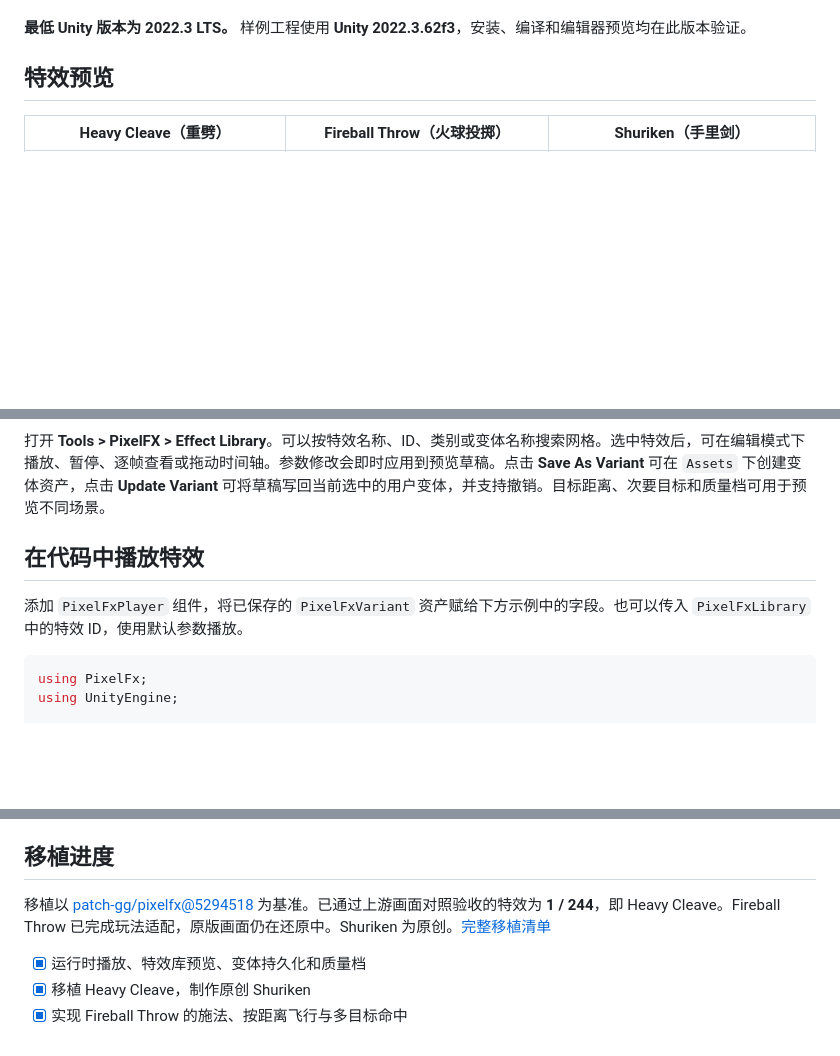
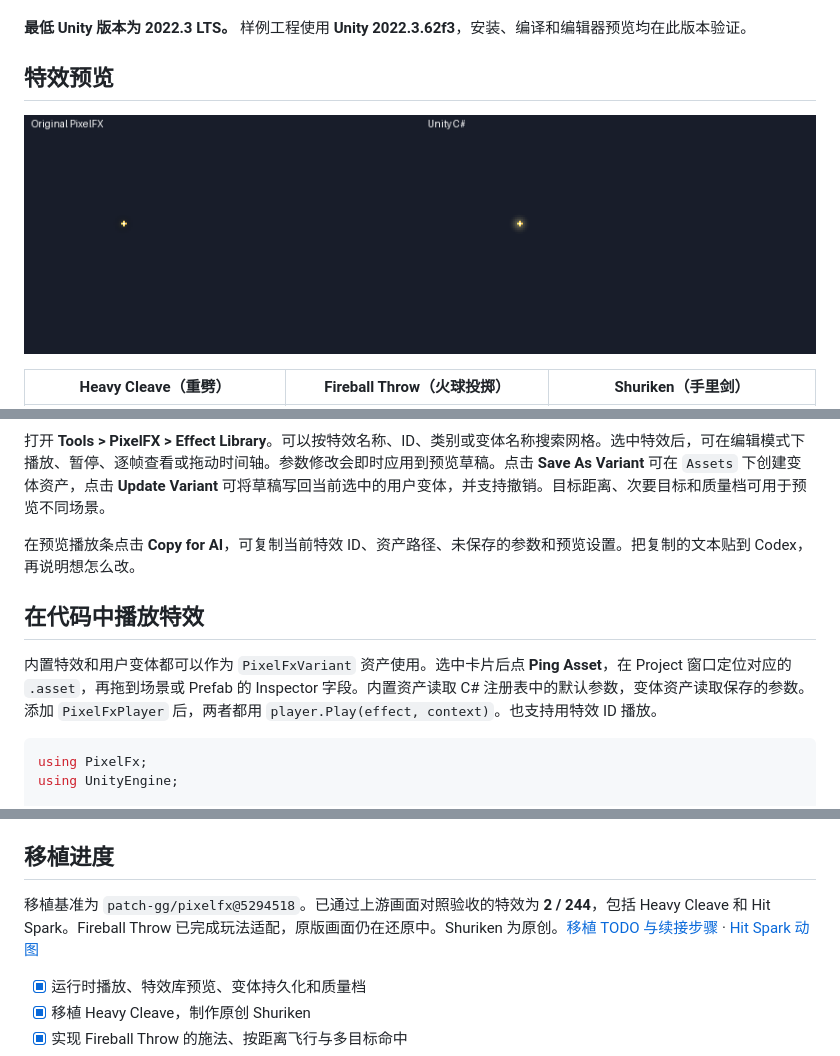
Before and after one commit to wynnforthework/pixelfx-unity, a Markdown page: README.md, 3 parts joined by grey strips. Rendered like a GitHub page; pictures changed too: docs/media/heavy-cleave-unity-comparison.gif (added); blank space fills up the shorter version.

````diff
--- a/README.md
+++ b/README.md
@@ -7,6 +7,9 @@ Unity 程序化像素特效包，内置 Heavy Cleave（重劈）、Fireball Thro
 **最低 Unity 版本为 2022.3 LTS。** 样例工程使用 **Unity 2022.3.62f3**，安装、编译和编辑器预览均在此版本验证。
 
 ## 特效预览
+
+![](docs/media/heavy-cleave-unity-comparison.gif)
+
 
 | Heavy Cleave（重劈） | Fireball Throw（火球投掷） | Shuriken（手里剑） |
 | --- | --- | --- |
@@ -30,9 +33,11 @@ https://github.com/wynnforthework/pixelfx-unity.git?path=/Packages/com.pixelfx.u
 
 打开 **Tools > PixelFX > Effect Library**。可以按特效名称、ID、类别或变体名称搜索网格。选中特效后，可在编辑模式下播放、暂停、逐帧查看或拖动时间轴。参数修改会即时应用到预览草稿。点击 **Save As Variant** 可在 `Assets` 下创建变体资产，点击 **Update Variant** 可将草稿写回当前选中的用户变体，并支持撤销。目标距离、次要目标和质量档可用于预览不同场景。
 
+在预览播放条点击 **Copy for AI**，可复制当前特效 ID、资产路径、未保存的参数和预览设置。把复制的文本贴到 Codex，再说明想怎么改。
+
 ## 在代码中播放特效
 
-添加 `PixelFxPlayer` 组件，将已保存的 `PixelFxVariant` 资产赋给下方示例中的字段。也可以传入 `PixelFxLibrary` 中的特效 ID，使用默认参数播放。
+内置特效和用户变体都可以作为 `PixelFxVariant` 资产使用。选中卡片后点 **Ping Asset**，在 Project 窗口定位对应的 `.asset`，再拖到场景或 Prefab 的 Inspector 字段。内置资产读取 C# 注册表中的默认参数，变体资产读取保存的参数。添加 `PixelFxPlayer` 后，两者都用 `player.Play(effect, context)`。也支持用特效 ID 播放。
 
 ```csharp
 using PixelFx;
@@ -61,7 +66,7 @@ public sealed class FireballExample : MonoBehaviour
 
 ## 移植进度
 
-移植以 [patch-gg/pixelfx@5294518](https://github.com/patch-gg/pixelfx/tree/5294518ce7c72e48b6100a744596e0acf57f2826) 为基准。已通过上游画面对照验收的特效为 **1 / 244**，即 Heavy Cleave。Fireball Throw 已完成玩法适配，原版画面仍在还原中。Shuriken 为原创。[完整移植清单](docs/migration.md)
+移植基准为 `patch-gg/pixelfx@5294518`。已通过上游画面对照验收的特效为 **2 / 244**，包括 Heavy Cleave 和 Hit Spark。Fireball Throw 已完成玩法适配，原版画面仍在还原中。Shuriken 为原创。[移植 TODO 与续接步骤](docs/migration.md#resume-here) · [Hit Spark 动图](docs/media/hit-spark.gif)
 
 - [x] 运行时播放、特效库预览、变体持久化和质量档
 - [x] 移植 Heavy Cleave，制作原创 Shuriken
````
Also changed, not shown: README.en.md (+6 -2 lines).
